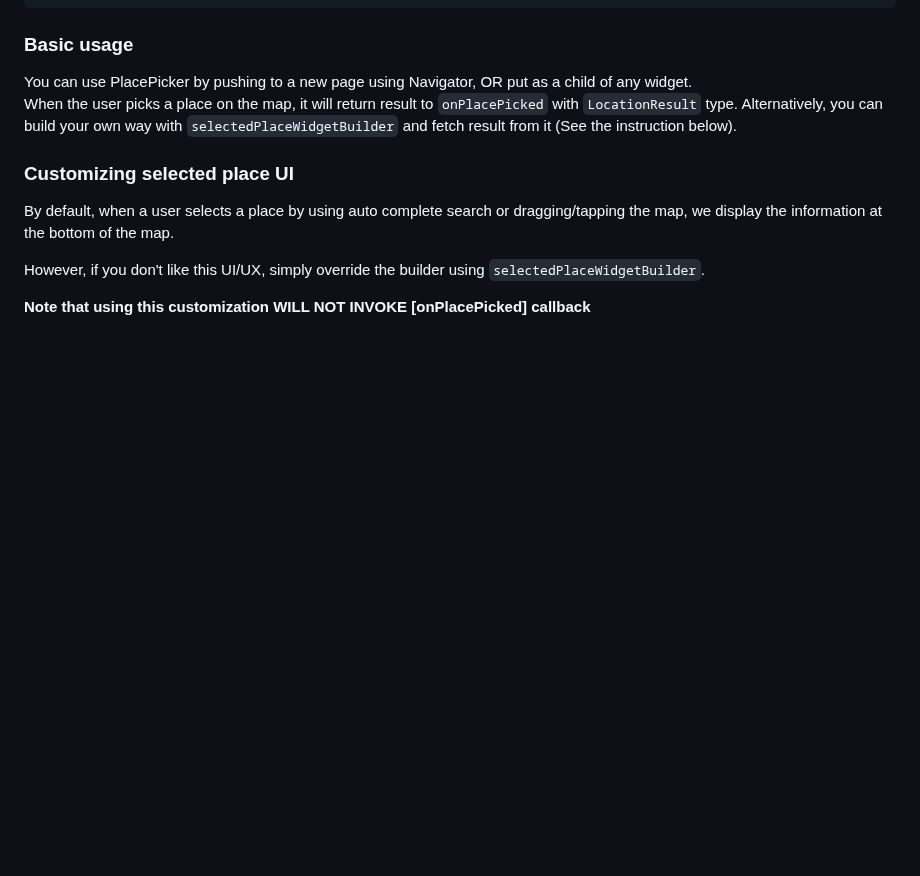
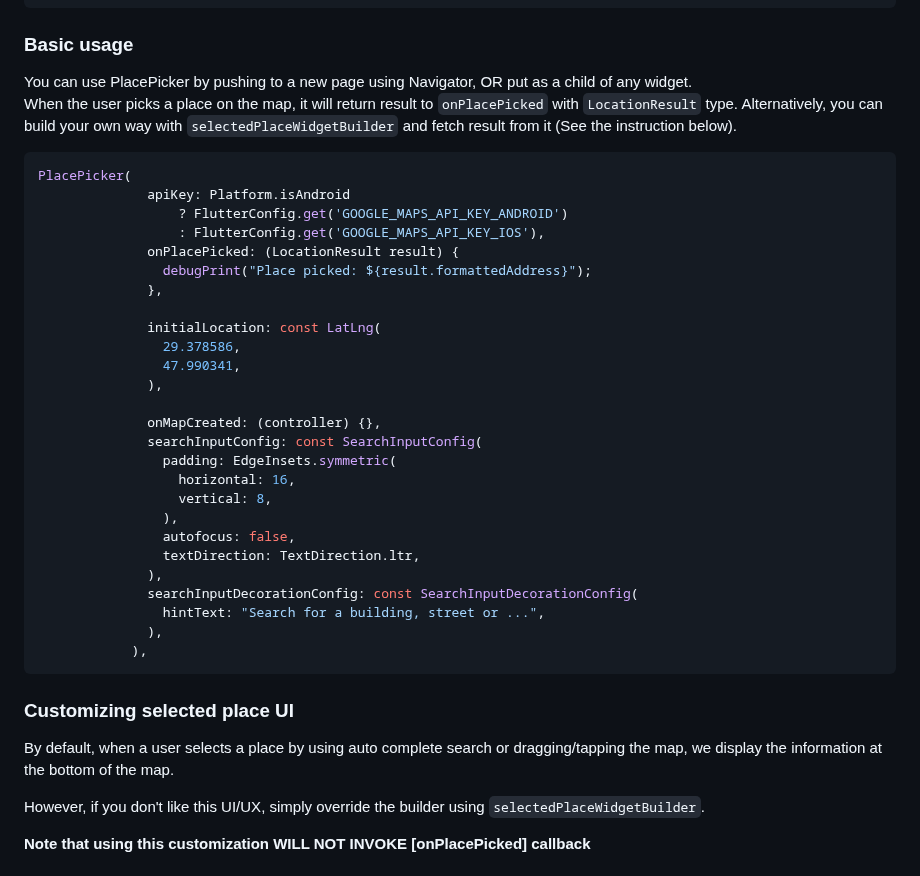
Before and after one commit to joafc96/place_picker_google, a Markdown page: README.md, the part around the change. GitHub-like rendering; blank space fills up the shorter version.

Commit message:
updated readme with basic usage

````diff
--- a/README.md
+++ b/README.md
@@ -159,6 +159,35 @@ You can use PlacePicker by pushing to a new page using Navigator, OR put as a ch
 When the user picks a place on the map, it will return result to `onPlacePicked` with `LocationResult` type.
 Alternatively, you can build your own way with `selectedPlaceWidgetBuilder` and fetch result from it (See the instruction below).
 
+```dart
+PlacePicker(
+              apiKey: Platform.isAndroid
+                  ? FlutterConfig.get('GOOGLE_MAPS_API_KEY_ANDROID')
+                  : FlutterConfig.get('GOOGLE_MAPS_API_KEY_IOS'),
+              onPlacePicked: (LocationResult result) {
+                debugPrint("Place picked: ${result.formattedAddress}");
+              },
+
+              initialLocation: const LatLng(
+                29.378586,
+                47.990341,
+              ),
+
+              onMapCreated: (controller) {},
+              searchInputConfig: const SearchInputConfig(
+                padding: EdgeInsets.symmetric(
+                  horizontal: 16,
+                  vertical: 8,
+                ),
+                autofocus: false,
+                textDirection: TextDirection.ltr,
+              ),
+              searchInputDecorationConfig: const SearchInputDecorationConfig(
+                hintText: "Search for a building, street or ...",
+              ),
+            ),
+```
+
 ### Customizing selected place UI
 
 By default, when a user selects a place by using auto complete search or dragging/tapping the map,
````
